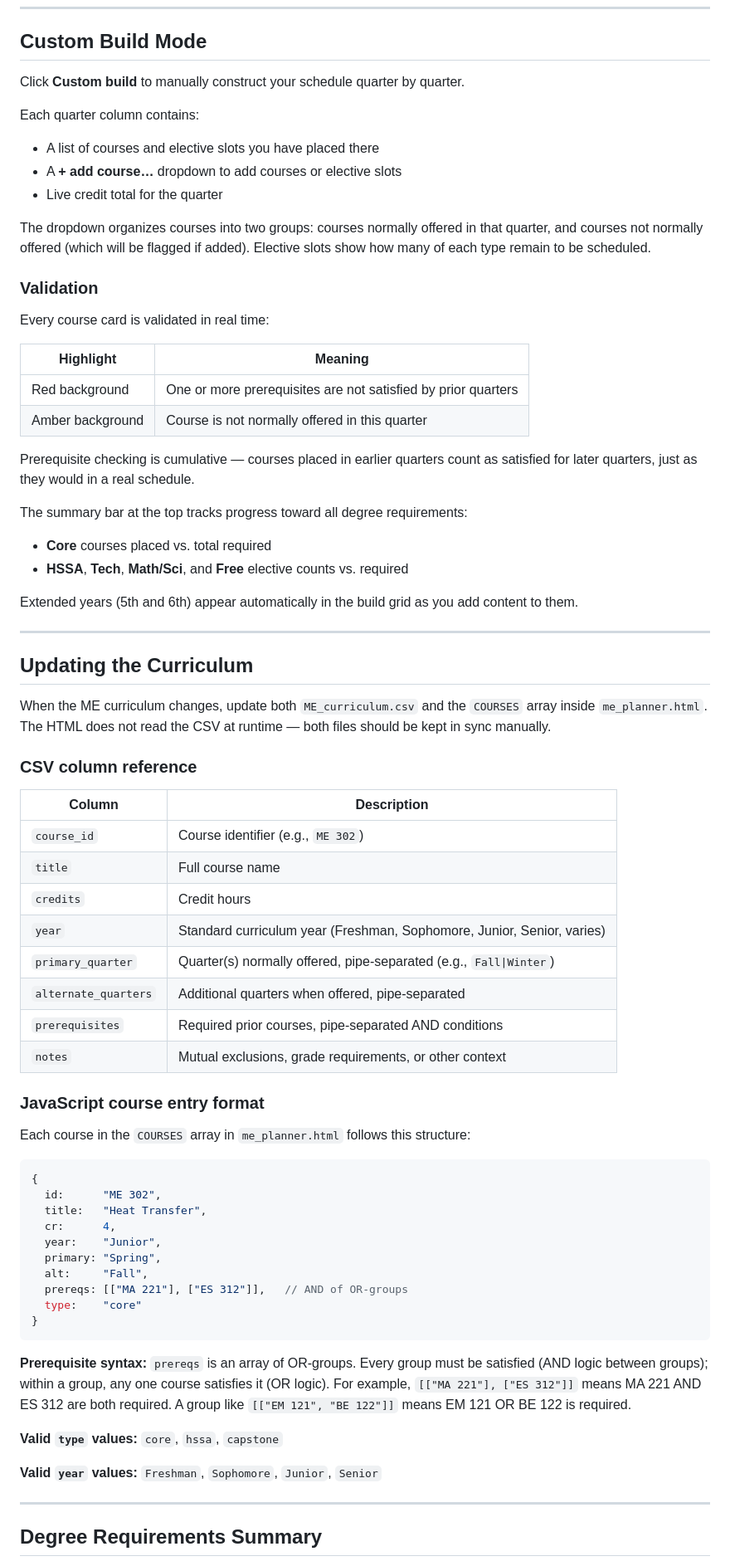
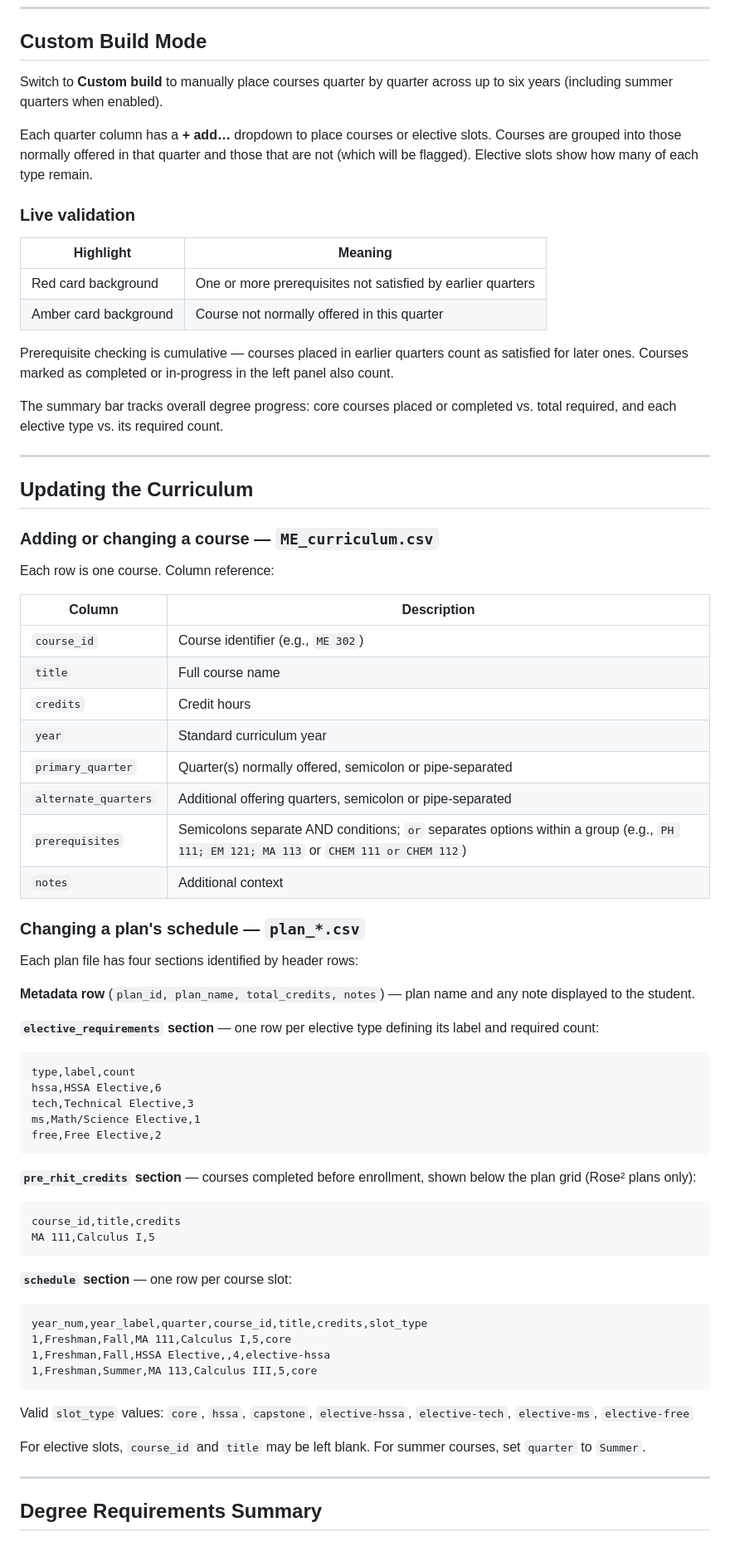
Before and after one commit to kevpatha/RHIT_Advising, a Markdown page: README.md, the part around one of its changes. Shown at 83% size. GitHub-like rendering.

Commit message:
Revise README for clarity and additional information
Updated README to clarify tool usage, file descriptions, and curriculum details.

````diff
--- a/README.md
+++ b/README.md
@@ -102,73 +131,72 @@ The output displays a Fall/Winter/Spring column grid organized by academic year,
 
 ## Custom Build Mode
 
-Click **Custom build** to manually construct your schedule quarter by quarter.
+Switch to **Custom build** to manually place courses quarter by quarter across up to six years (including summer quarters when enabled).
 
-Each quarter column contains:
-- A list of courses and elective slots you have placed there
-- A **+ add course…** dropdown to add courses or elective slots
-- Live credit total for the quarter
+Each quarter column has a **+ add…** dropdown to place courses or elective slots. Courses are grouped into those normally offered in that quarter and those that are not (which will be flagged). Elective slots show how many of each type remain.
 
-The dropdown organizes courses into two groups: courses normally offered in that quarter, and courses not normally offered (which will be flagged if added). Elective slots show how many of each type remain to be scheduled.
-
-### Validation
-
-Every course card is validated in real time:
+### Live validation
 
 | Highlight | Meaning |
 |-----------|---------|
-| Red background | One or more prerequisites are not satisfied by prior quarters |
-| Amber background | Course is not normally offered in this quarter |
+| Red card background | One or more prerequisites not satisfied by earlier quarters |
+| Amber card background | Course not normally offered in this quarter |
 
-Prerequisite checking is cumulative — courses placed in earlier quarters count as satisfied for later quarters, just as they would in a real schedule.
+Prerequisite checking is cumulative — courses placed in earlier quarters count as satisfied for later ones. Courses marked as completed or in-progress in the left panel also count.
 
-The summary bar at the top tracks progress toward all degree requirements:
-- **Core** courses placed vs. total required
-- **HSSA**, **Tech**, **Math/Sci**, and **Free** elective counts vs. required
-
-Extended years (5th and 6th) appear automatically in the build grid as you add content to them.
+The summary bar tracks overall degree progress: core courses placed or completed vs. total required, and each elective type vs. its required count.
 
 ---
 
 ## Updating the Curriculum
 
-When the ME curriculum changes, update both `ME_curriculum.csv` and the `COURSES` array inside `me_planner.html`. The HTML does not read the CSV at runtime — both files should be kept in sync manually.
+### Adding or changing a course — `ME_curriculum.csv`
 
-### CSV column reference
+Each row is one course. Column reference:
 
 | Column | Description |
 |--------|-------------|
 | `course_id` | Course identifier (e.g., `ME 302`) |
 | `title` | Full course name |
 | `credits` | Credit hours |
-| `year` | Standard curriculum year (Freshman, Sophomore, Junior, Senior, varies) |
-| `primary_quarter` | Quarter(s) normally offered, pipe-separated (e.g., `Fall\|Winter`) |
-| `alternate_quarters` | Additional quarters when offered, pipe-separated |
-| `prerequisites` | Required prior courses, pipe-separated AND conditions |
-| `notes` | Mutual exclusions, grade requirements, or other context |
+| `year` | Standard curriculum year |
+| `primary_quarter` | Quarter(s) normally offered, semicolon or pipe-separated |
+| `alternate_quarters` | Additional offering quarters, semicolon or pipe-separated |
+| `prerequisites` | Semicolons separate AND conditions; `or` separates options within a group (e.g., `PH 111; EM 121; MA 113` or `CHEM 111 or CHEM 112`) |
+| `notes` | Additional context |
 
-### JavaScript course entry format
+### Changing a plan's schedule — `plan_*.csv`
 
-Each course in the `COURSES` array in `me_planner.html` follows this structure:
+Each plan file has four sections identified by header rows:
 
-```javascript
-{
-  id:      "ME 302",
-  title:   "Heat Transfer",
-  cr:      4,
-  year:    "Junior",
-  primary: "Spring",
-  alt:     "Fall",
-  prereqs: [["MA 221"], ["ES 312"]],   // AND of OR-groups
-  type:    "core"
-}
+**Metadata row** (`plan_id, plan_name, total_credits, notes`) — plan name and any note displayed to the student.
+
+**`elective_requirements` section** — one row per elective type defining its label and required count:
+```
+type,label,count
+hssa,HSSA Elective,6
+tech,Technical Elective,3
+ms,Math/Science Elective,1
+free,Free Elective,2
 ```
 
-**Prerequisite syntax:** `prereqs` is an array of OR-groups. Every group must be satisfied (AND logic between groups); within a group, any one course satisfies it (OR logic). For example, `[["MA 221"], ["ES 312"]]` means MA 221 AND ES 312 are both required. A group like `[["EM 121", "BE 122"]]` means EM 121 OR BE 122 is required.
+**`pre_rhit_credits` section** — courses completed before enrollment, shown below the plan grid (Rose² plans only):
+```
+course_id,title,credits
+MA 111,Calculus I,5
+```
 
-**Valid `type` values:** `core`, `hssa`, `capstone`
+**`schedule` section** — one row per course slot:
+```
+year_num,year_label,quarter,course_id,title,credits,slot_type
+1,Freshman,Fall,MA 111,Calculus I,5,core
+1,Freshman,Fall,HSSA Elective,,4,elective-hssa
+1,Freshman,Summer,MA 113,Calculus III,5,core
+```
 
-**Valid `year` values:** `Freshman`, `Sophomore`, `Junior`, `Senior`
+Valid `slot_type` values: `core`, `hssa`, `capstone`, `elective-hssa`, `elective-tech`, `elective-ms`, `elective-free`
+
+For elective slots, `course_id` and `title` may be left blank. For summer courses, set `quarter` to `Summer`.
 
 ---
 
````
Also changed, not shown: other parts of README.md (+84 -57 lines).
